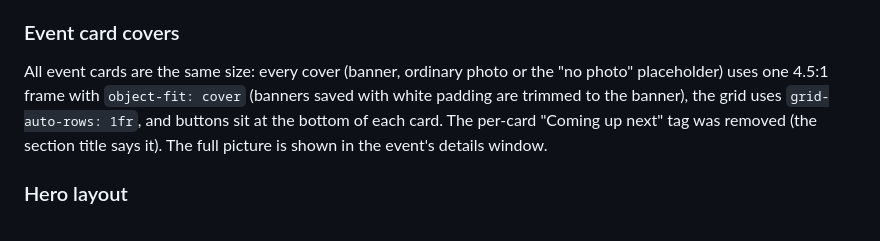
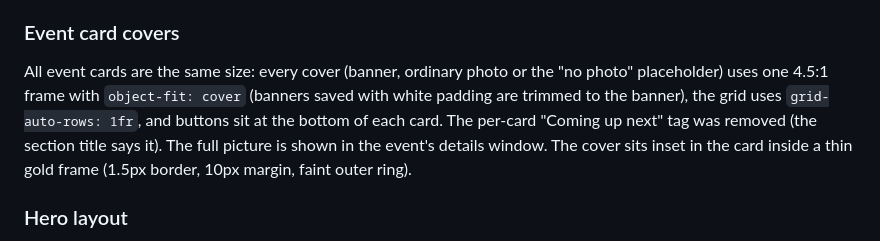
Before and after one commit to mohamedhegazy-code/SPORTS-FUN-COMMITTEE-, a Markdown page: README.md, the part around the change. Rendered like a GitHub page.

```diff
--- a/README.md
+++ b/README.md
@@ -806,7 +806,7 @@ for your deployment.
 
 
 ### Event card covers
-All event cards are the same size: every cover (banner, ordinary photo or the "no photo" placeholder) uses one 4.5:1 frame with `object-fit: cover` (banners saved with white padding are trimmed to the banner), the grid uses `grid-auto-rows: 1fr`, and buttons sit at the bottom of each card. The per-card "Coming up next" tag was removed (the section title says it). The full picture is shown in the event's details window.
+All event cards are the same size: every cover (banner, ordinary photo or the "no photo" placeholder) uses one 4.5:1 frame with `object-fit: cover` (banners saved with white padding are trimmed to the banner), the grid uses `grid-auto-rows: 1fr`, and buttons sit at the bottom of each card. The per-card "Coming up next" tag was removed (the section title says it). The full picture is shown in the event's details window. The cover sits inset in the card inside a thin gold frame (1.5px border, 10px margin, faint outer ring).
 
 ### Hero layout
 Left column: the welcome block on top and the WhatsApp community card (QR + button) under it. Right column: the stats pill and the "Upcoming Events" card with fixed-height rows (date chip, single-line name in the visitor's language, weekday and start time), at most 6, then a "+N more events" line, so the hero keeps the same size however many events exist. On phones the order is welcome, stats, upcoming events, WhatsApp.
```
